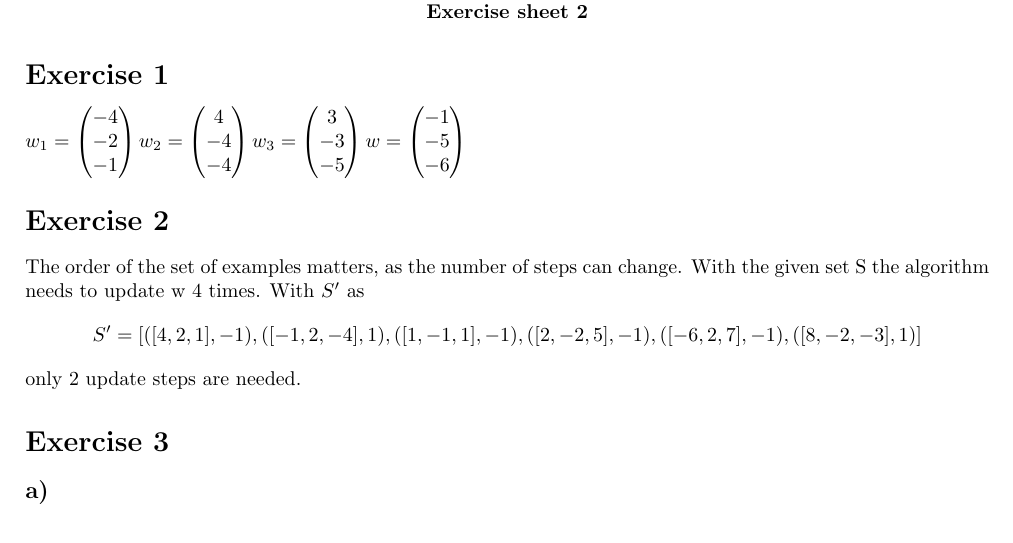
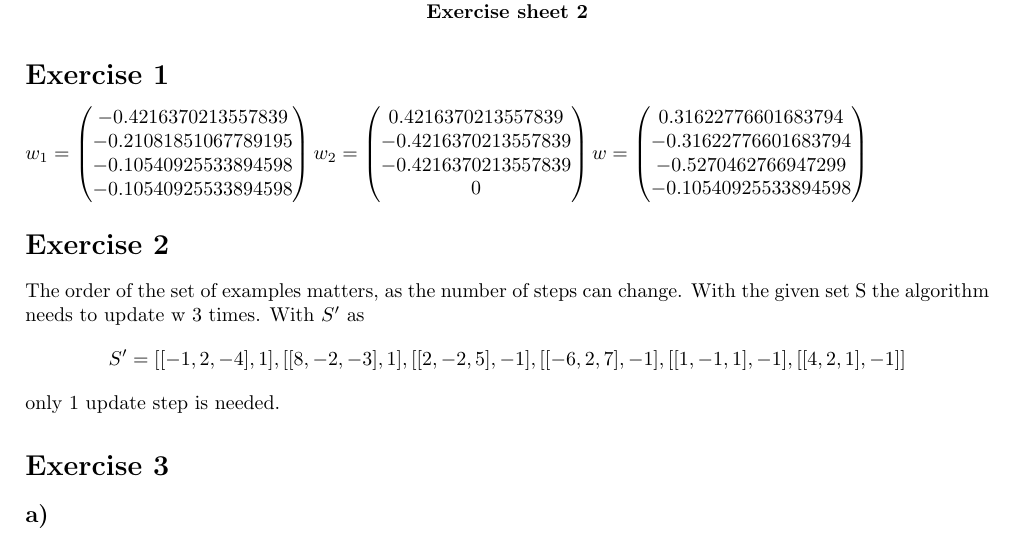
Before and after one commit to nikita-malyschkin/fods, a LaTeX document (exSheet2/sheet2.tex): part of the page, cut so that both start at the same text. Compiled offline with pdfLaTeX.

Commit message:
edited ex1 & ex2

```diff
--- a/exSheet2/sheet2.tex
+++ b/exSheet2/sheet2.tex
@@ -24,15 +24,14 @@
 \centerline{\bfseries  Exercise sheet 2}
 
 \section*{Exercise 1}
-$w_1=\begin{pmatrix}-4\\-2\\-1 \end{pmatrix}
-w_2=\begin{pmatrix}4\\-4\\-4 \end{pmatrix}
-w_3=\begin{pmatrix}3\\-3\\-5 \end{pmatrix}
-w=\begin{pmatrix}-1\\-5\\-6 \end{pmatrix}
+$w_1=\begin{pmatrix}-0.4216370213557839\\-0.21081851067789195\\-0.10540925533894598\\-0.10540925533894598 \end{pmatrix}
+w_2=\begin{pmatrix}0.4216370213557839\\-0.4216370213557839\\-0.4216370213557839\\0 \end{pmatrix}
+w=\begin{pmatrix}0.31622776601683794\\-0.31622776601683794\\-0.5270462766947299\\-0.10540925533894598 \end{pmatrix}
 $
 \section*{Exercise 2}
-The order of the set of examples matters, as the number of steps can change. With the given set S the algorithm needs to update w 4 times. With $S'$ as
-\[S'=[([4,2,1],-1),([-1,2,-4],1),([1,-1,1],-1),([2,-2,5],-1),([-6,2,7],-1),([8,-2,-3],1)     ] \]
-only 2 update steps are needed.
+The order of the set of examples matters, as the number of steps can change. With the given set S the algorithm needs to update w 3 times. With $S'$ as
+\[S'=[[-1,2,-4],1],[[8,-2,-3],1],[[2,-2,5],-1],[[-6,2,7],-1],[[1,-1,1],-1],[[4,2,1],-1]]      \]
+only 1 update step is needed.
 \section*{Exercise 3}
 \subsection*{a)}
 \subsection*{b)}
```
Also changed, not shown: exSheet2/sheet2.pdf, 1 other file.
